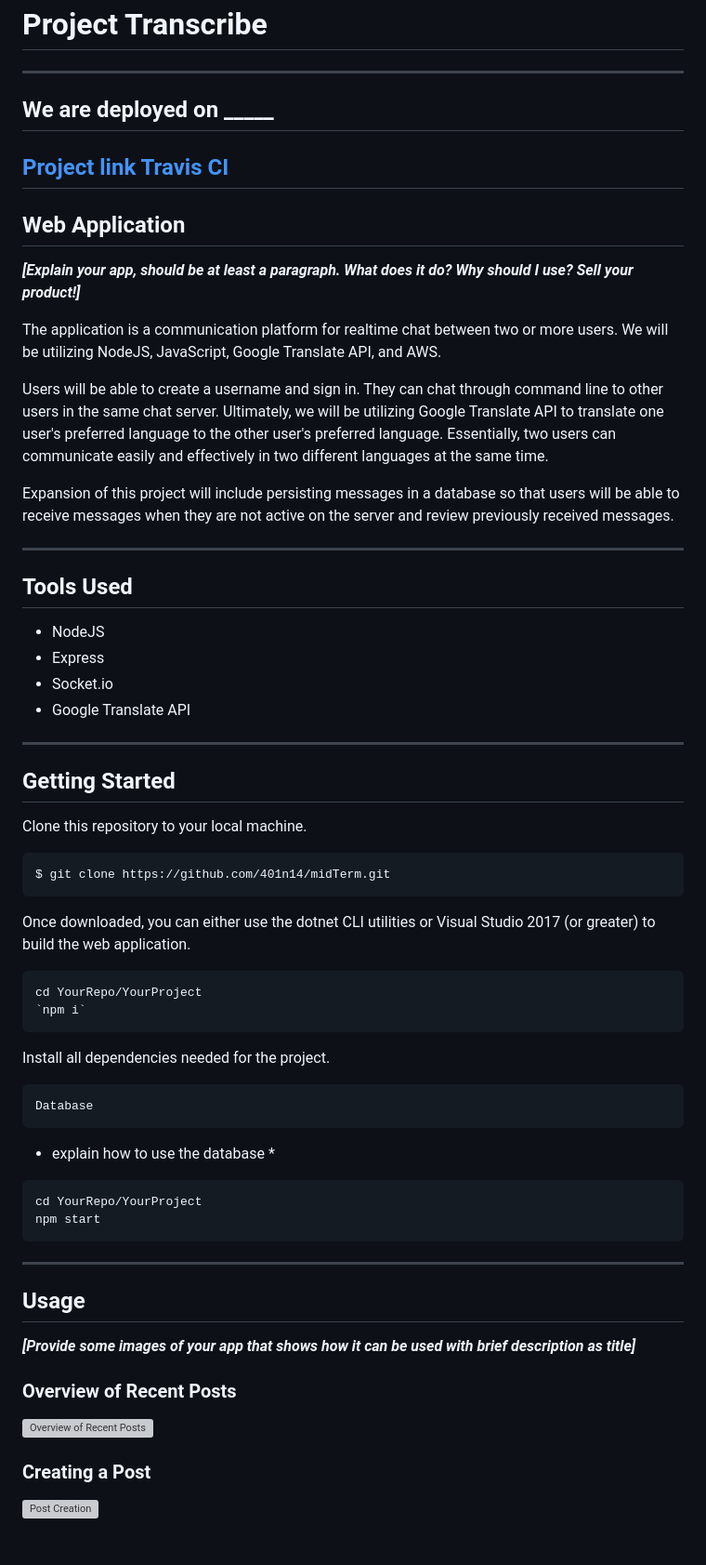
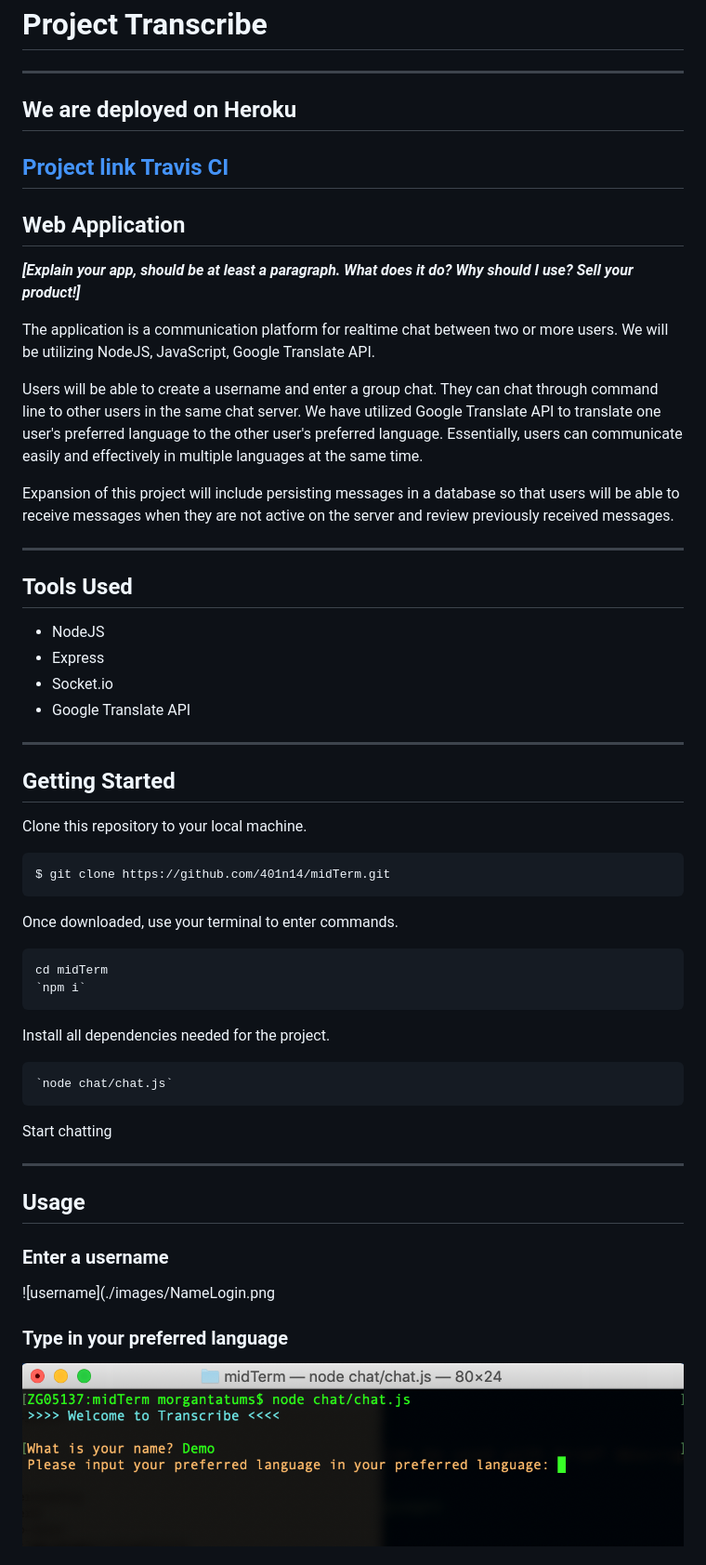
Before and after one commit to 401n14/midTerm, a Markdown page: README.md, the part around the change printed below. Shown: that part at 93% size. Drawn GitHub-style; pictures changed too: images/LanguageChoice.png (added); grey boxes are pictures that could not be loaded.

Commit message:
updated readme description and added screenshots

````diff
--- a/README.md
+++ b/README.md
@@ -2,7 +2,7 @@
 
 # Project Transcribe
 ---------------------------------
-## We are deployed on _____
+## We are deployed on Heroku
 
 [Project link](https://n14-transcribe.herokuapp.com)
 [Travis CI](https://www.travis-ci.com/401n14/midTerm)
@@ -10,9 +10,9 @@
 ## Web Application
 ***[Explain your app, should be at least a paragraph. What does it do? Why should I use? Sell your product!]***
 
-The application is a communication platform for realtime chat between two or more users. We will be utilizing NodeJS, JavaScript, Google Translate API, and AWS.
+The application is a communication platform for realtime chat between two or more users. We will be utilizing NodeJS, JavaScript, Google Translate API.
 
-Users will be able to create a username and sign in. They can chat through command line to other users in the same chat server. Ultimately, we will be utilizing Google Translate API to translate one user's preferred language to the other user's preferred language. Essentially, two users can communicate easily and effectively in two different languages at the same time.
+Users will be able to create a username and enter a group chat. They can chat through command line to other users in the same chat server. We have utilized Google Translate API to translate one user's preferred language to the other user's preferred language. Essentially, users can communicate easily and effectively in multiple languages at the same time.
 
 Expansion of this project will include persisting messages in a database so that users will be able to receive messages when they are not active on the server and review previously received messages.
 
@@ -25,8 +25,6 @@ Expansion of this project will include persisting messages in a database so that
 - Socket.io
 - Google Translate API
 
-
-
 ---------------------------------
 
 ## Getting Started
@@ -35,29 +33,24 @@ Clone this repository to your local machine.
 ```
 $ git clone https://github.com/401n14/midTerm.git
 ```
-Once downloaded, you can either use the dotnet CLI utilities or Visual Studio 2017 (or greater) to build the web application.
+Once downloaded, use your terminal to enter commands.
 ```
-cd YourRepo/YourProject
+cd midTerm
 `npm i`
 ```
 Install all dependencies needed for the project.
 ```
-Database
+`node chat/chat.js`
 ```
-* explain how to use the database *
-```
-cd YourRepo/YourProject
-npm start
-```
+Start chatting
 
 ---------------------------------
 
 ## Usage
-***[Provide some images of your app that shows how it can be used with brief description as title]***
 
-### Overview of Recent Posts
-![Overview of Recent Posts](https://via.placeholder.com/500x250)
+### Enter a username
+![username](./images/NameLogin.png
 
-### Creating a Post
-![Post Creation](https://via.placeholder.com/500x250)
+### Type in your preferred language
+![Language](./images/LanguageChoice.png)
 
````
Also changed, not shown: other parts of README.md (+2 -5 lines), images/ExampleofThreeUsers.png (added), images/NameLogin.png (added).
